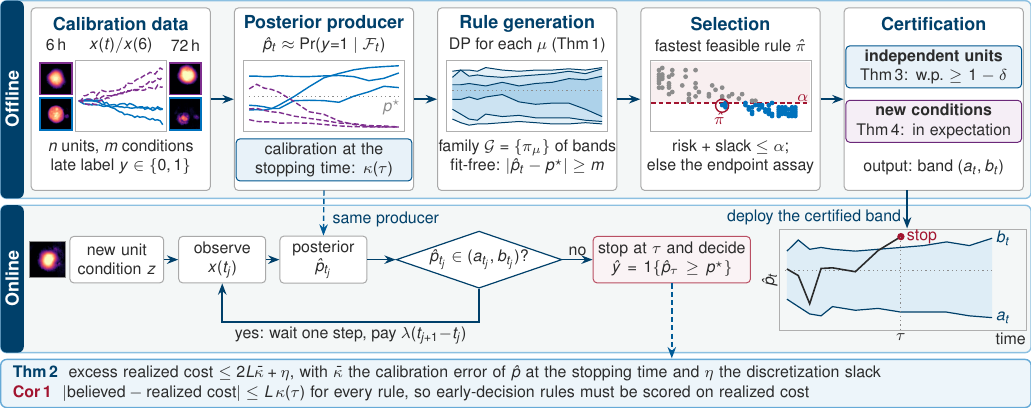
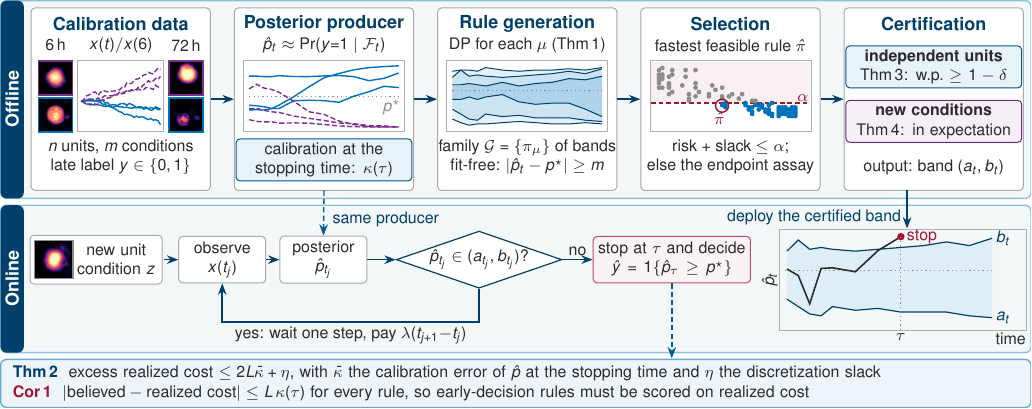
Before and after one commit to tiandaochouqin-Wei/organfusion-seq, a LaTeX figure (fig_overview_tkde.tex): the whole page. Compiled offline with pdfLaTeX.

Commit message:
Fig. 1: larger organoid tiles; new-unit image inside its node; caption separates imaged and plotted organoids
Co-Authored-By: Claude Opus 5.5 <noreply@anthropic.com>

```diff
--- a/fig_overview_tkde.tex
+++ b/fig_overview_tkde.tex
@@ -56,16 +56,16 @@
 % A: calibration data
 \begin{scope}[shift={(\Xo+0.5*\Wm,0)}]
   \node[hdr] at (0,6.78) {Calibration data};
-  \node[txt] at (-1.14,6.40) {6\,h};
+  \node[txt] at (-1.15,6.40) {6\,h};
   \node[txt] at (0,6.40) {$x(t)/x(6)$};
-  \node[txt] at (1.14,6.40) {72\,h};
-  \draw[gry!70,line width=0.4pt] (-0.80,4.88) rectangle (0.80,6.13);
+  \node[txt] at (1.15,6.40) {72\,h};
+  \draw[gry!70,line width=0.4pt] (-0.76,4.88) rectangle (0.76,6.13);
   \begin{scope}[shift={(0,5.50)}]\panelA\end{scope}
-  \foreach \x/\t in {-1.14/06,1.14/72}{
-    \node[inner sep=0pt] at (\x,5.81) {\includegraphics[width=0.56cm]{figures_tkde/fig1_org_r\t.png}};
-    \draw[cal,line width=0.8pt] (\x-0.28,5.53) rectangle (\x+0.28,6.09);
-    \node[inner sep=0pt] at (\x,5.19) {\includegraphics[width=0.56cm]{figures_tkde/fig1_org_s\t.png}};
-    \draw[ours,line width=0.8pt] (\x-0.28,4.91) rectangle (\x+0.28,5.47);
+  \foreach \x/\t in {-1.15/06,1.15/72}{
+    \node[inner sep=0pt] at (\x,5.825) {\includegraphics[width=0.60cm]{figures_tkde/fig1_org_r\t.png}};
+    \draw[cal,line width=0.8pt] (\x-0.30,5.525) rectangle (\x+0.30,6.125);
+    \node[inner sep=0pt] at (\x,5.175) {\includegraphics[width=0.60cm]{figures_tkde/fig1_org_s\t.png}};
+    \draw[ours,line width=0.8pt] (\x-0.30,4.875) rectangle (\x+0.30,5.475);
   }
   \node[txt,anchor=north] at (0,4.74) {$n$ units, $m$ conditions\\ late label $y\in\{0,1\}$};
 \end{scope}
@@ -111,9 +111,10 @@
 \end{scope}
 % ------------------------------------------------ online lane
 \def\yf{2.62}
-\node[inner sep=0pt] (img) at (0.84,\yf) {\includegraphics[width=0.62cm]{figures_tkde/fig1_org_new.png}};
-\draw[gry,line width=0.8pt] (img.south west) rectangle (img.north east);
-\node[fbox,text width=1.50cm] (n1) at (2.06,\yf) {new unit\\ condition $z$};
+\draw[gry!75,line width=0.5pt,rounded corners=2pt,fill=white] (0.53,\yf-0.43) rectangle (2.86,\yf+0.43);
+\node[inner sep=0pt] (img) at (0.95,\yf) {\includegraphics[width=0.66cm]{figures_tkde/fig1_org_new.png}};
+\draw[gry,line width=0.6pt] (img.south west) rectangle (img.north east);
+\node[fbox,draw=none,fill=none,text width=1.50cm] (n1) at (2.05,\yf) {new unit\\ condition $z$};
 \node[fbox,text width=1.38cm] (n2) at (3.92,\yf) {observe\\ $x(t_j)$};
 \node[fbox,text width=1.38cm] (n3) at (5.705,\yf) {posterior\\ $\hat p_{t_j}$};
 \node[draw=oursd,line width=0.6pt,fill=white,diamond,aspect=2.9,inner sep=0.6pt,text=ink] (n4) at (8.45,\yf)
```
Also changed, not shown: fig_overview_data.tex (+6 -6 lines), figures_tkde/fig_overview_tkde.pdf, 2 other files.
